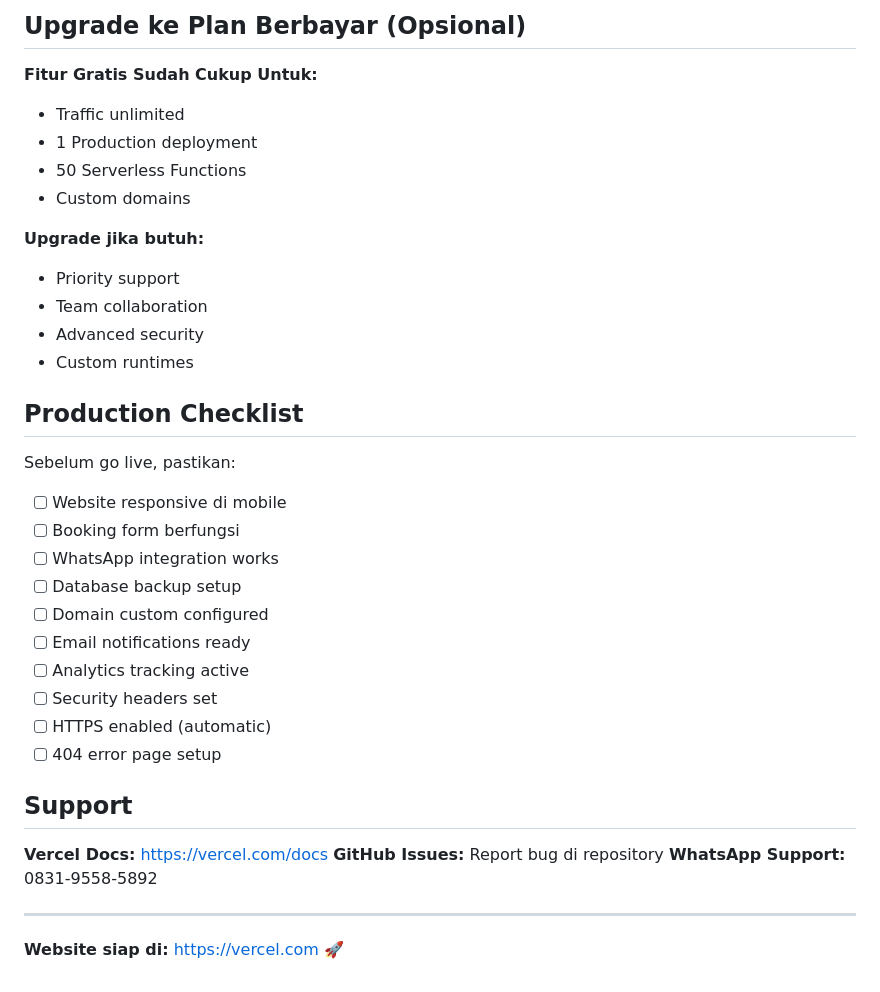
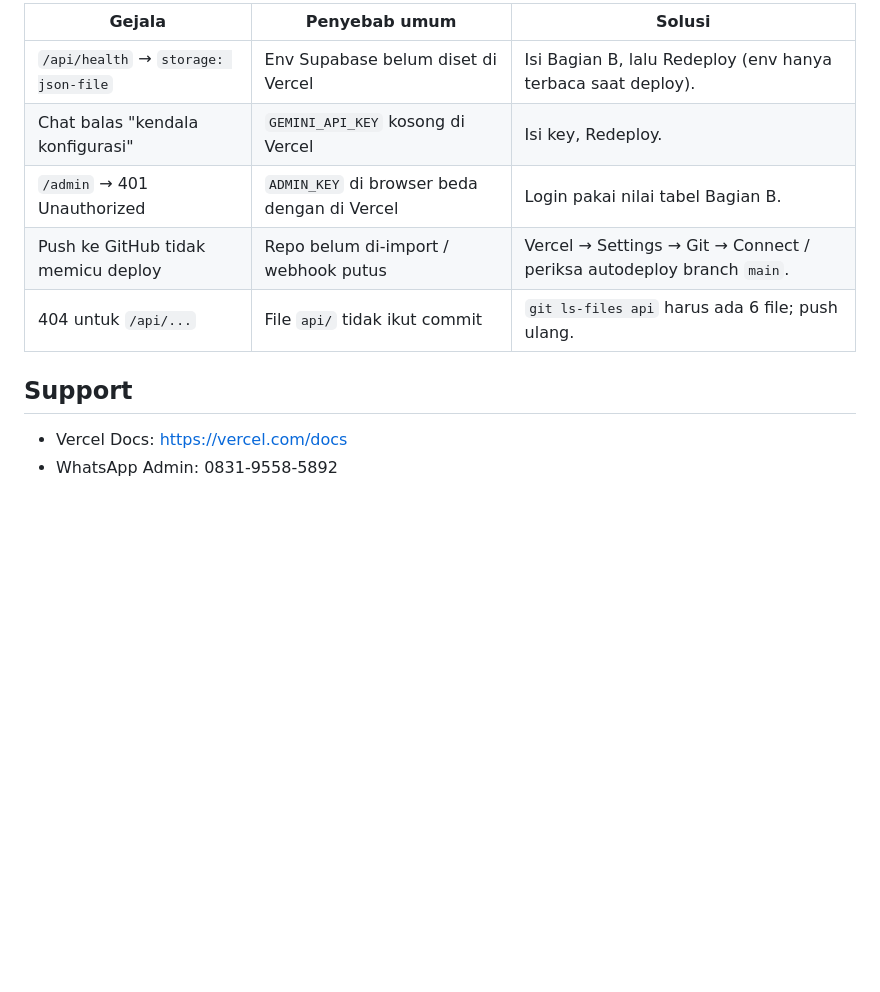
Before and after one commit to homespafamilyciamis/website, a Markdown page: DEPLOYMENT.md, the part around one of its changes. Rendered like a GitHub page; blank space fills up the shorter version.

Commit message:
Docs: panduan hubung penuh Vercel + GitHub + Supabase

```diff
--- a/DEPLOYMENT.md
+++ b/DEPLOYMENT.md
@@ -115,37 +62,12 @@ Setiap kali push ke GitHub branch `main`, Vercel akan otomatis:
-## Upgrade ke Plan Berbayar (Opsional)
-
-**Fitur Gratis Sudah Cukup Untuk:**
-- Traffic unlimited
-- 1 Production deployment
-- 50 Serverless Functions
-- Custom domains
-
-**Upgrade jika butuh:**
-- Priority support
-- Team collaboration
-- Advanced security
-- Custom runtimes
-
-## Production Checklist
-
-Sebelum go live, pastikan:
-- [ ] Website responsive di mobile
-- [ ] Booking form berfungsi
-- [ ] WhatsApp integration works
-- [ ] Database backup setup
-- [ ] Domain custom configured
-- [ ] Email notifications ready
-- [ ] Analytics tracking active
-- [ ] Security headers set
-- [ ] HTTPS enabled (automatic)
-- [ ] 404 error page setup
+| Gejala | Penyebab umum | Solusi |
+|---|---|---|
+| `/api/health` → `storage: json-file` | Env Supabase belum diset di Vercel | Isi Bagian B, lalu Redeploy (env hanya terbaca saat deploy). |
+| Chat balas "kendala konfigurasi" | `GEMINI_API_KEY` kosong di Vercel | Isi key, Redeploy. |
+| `/admin` → 401 Unauthorized | `ADMIN_KEY` di browser beda dengan di Vercel | Login pakai nilai tabel Bagian B. |
+| Push ke GitHub tidak memicu deploy | Repo belum di-import / webhook putus | Vercel → Settings → Git → Connect / periksa autodeploy branch `main`. |
+| 404 untuk `/api/...` | File `api/` tidak ikut commit | `git ls-files api` harus ada 6 file; push ulang. |
 
 ## Support
 
-**Vercel Docs:** https://vercel.com/docs
-**GitHub Issues:** Report bug di repository
-**WhatsApp Support:** 0831-9558-5892
-
----
-
-**Website siap di:** https://vercel.com 🚀
+- Vercel Docs: https://vercel.com/docs
+- WhatsApp Admin: 0831-9558-5892
```
Also changed, not shown: other parts of DEPLOYMENT.md (+47 -100 lines).
